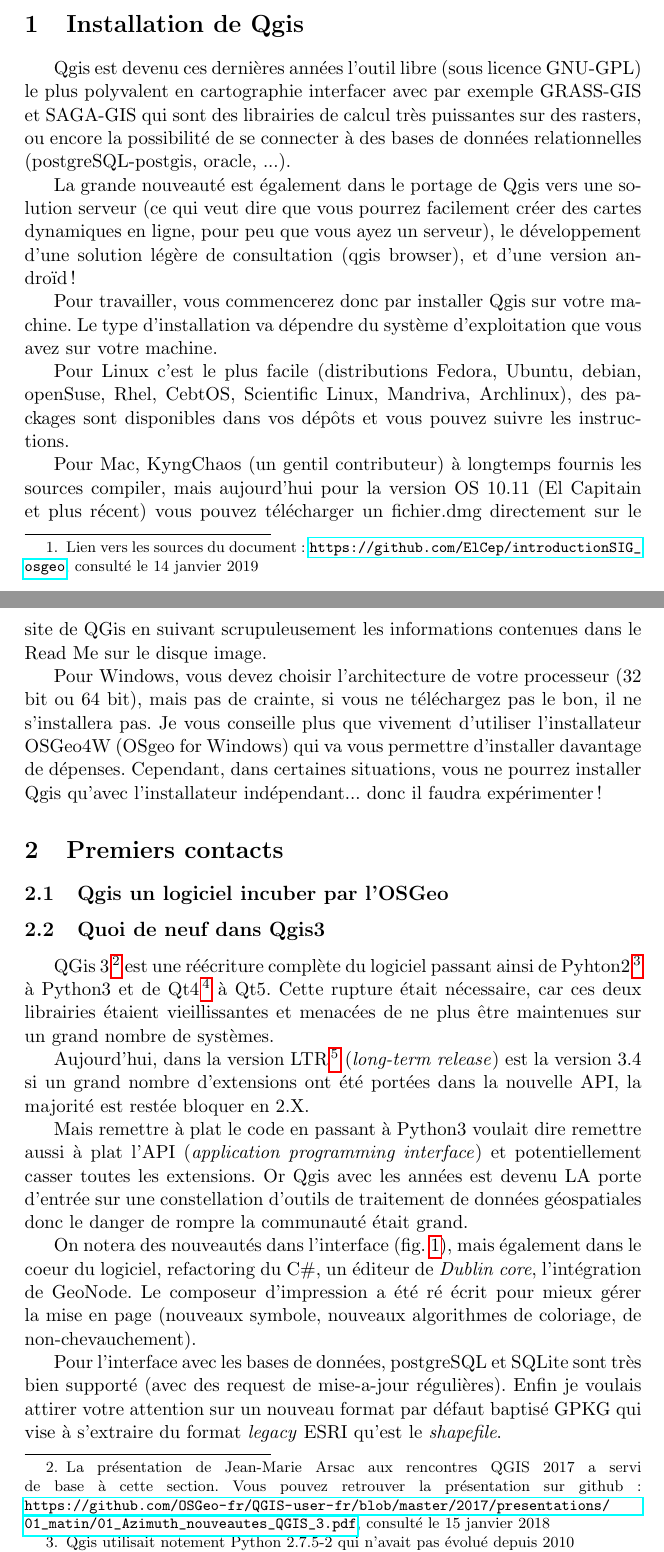
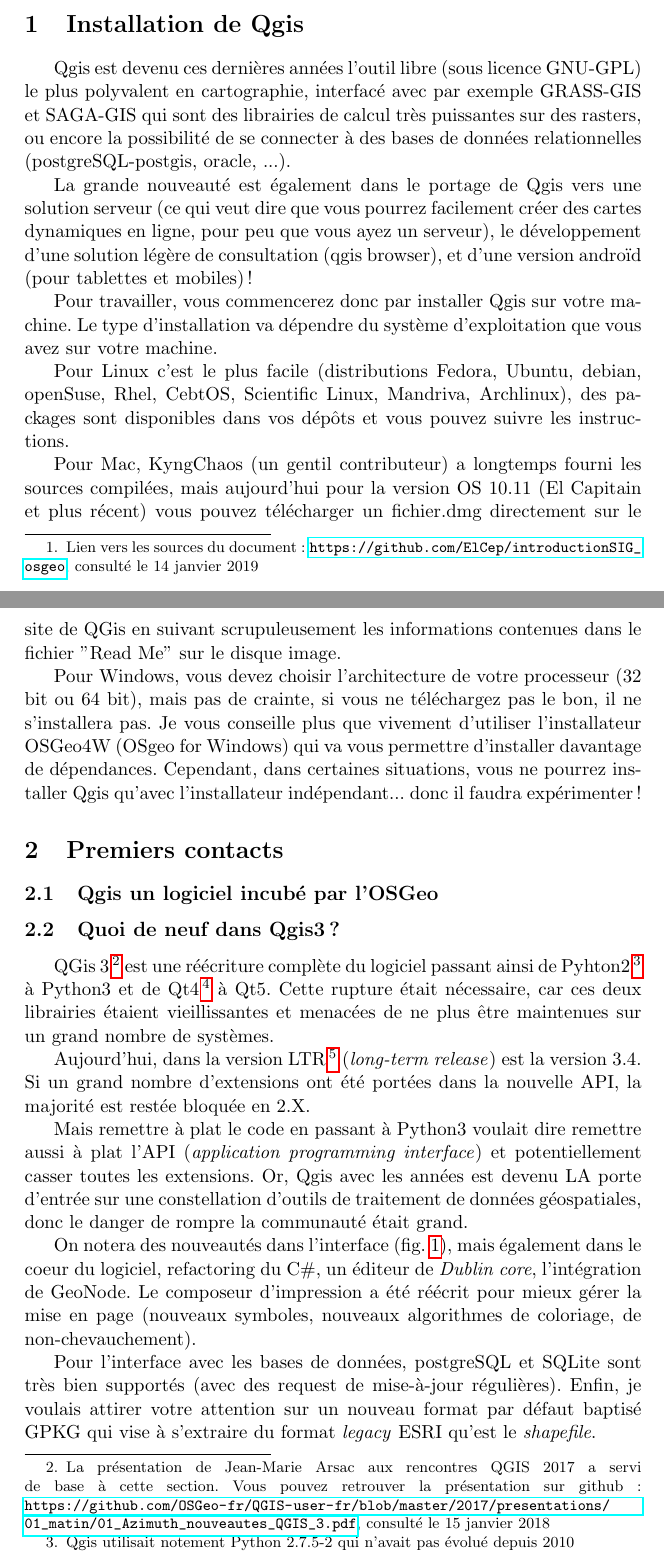
Before and after one commit to ElCep/introductionSIG_osgeo, a LaTeX document (tp_qgis.tex): two parts of pages 1 and 2 of 15, joined at a grey line, cut so that both start at the same text. Compiled offline with pdfLaTeX.

Commit message:
corrected by Rose

```diff
--- a/tp_qgis.tex
+++ b/tp_qgis.tex
@@ -6,7 +6,7 @@
 \usepackage{authblk}
 \usepackage{hyperref}
 \usepackage{subfigure}
-\title{Une (trop) rapide introduction a Qgis}
+\title{Une (trop) rapide introduction à Qgis}
 \author[123]{Etienne Delay}
 \affil[1]{1 CIRAD UPR GREEN, F-34398 Montpellier, France}
 \affil[2]{GREEN, CIRAD, Univ. Montpellier, Montpellier France}
@@ -17,31 +17,31 @@
 \maketitle
 Ce document est disponible sur github\footnote{Lien vers les sources du document : \url{https://github.com/ElCep/introductionSIG_osgeo}, consulté le 14 janvier 2019}
 \section{Installation de Qgis}
-  Qgis est devenu ces dernières années l'outil libre (sous licence GNU-GPL) le plus polyvalent en cartographie interfacer avec par exemple GRASS-GIS et SAGA-GIS qui sont des librairies de calcul très puissantes sur des rasters, ou encore la possibilité de se connecter à des bases de données relationnelles (postgreSQL-postgis, oracle, ...).
+  Qgis est devenu ces dernières années l'outil libre (sous licence GNU-GPL) le plus polyvalent en cartographie, interfacé avec par exemple GRASS-GIS et SAGA-GIS qui sont des librairies de calcul très puissantes sur des rasters, ou encore la possibilité de se connecter à des bases de données relationnelles (postgreSQL-postgis, oracle, ...).
 
-  La grande nouveauté est également dans le portage de Qgis vers une solution serveur (ce qui veut dire que vous pourrez facilement créer des cartes dynamiques en ligne, pour peu que vous ayez un serveur), le développement d'une solution légère de consultation (qgis browser), et d'une version androïd !
+  La grande nouveauté est également dans le portage de Qgis vers une solution serveur (ce qui veut dire que vous pourrez facilement créer des cartes dynamiques en ligne, pour peu que vous ayez un serveur), le développement d'une solution légère de consultation (qgis browser), et d'une version androïd (pour tablettes et mobiles) !
 
   Pour travailler, vous commencerez donc par installer Qgis sur votre machine. Le type d'installation va dépendre du système d'exploitation que vous avez sur votre machine.
 
   Pour Linux c'est le plus facile (distributions Fedora, Ubuntu, debian, openSuse, Rhel, CebtOS, Scientific Linux, Mandriva, Archlinux), des packages sont disponibles dans vos dépôts et vous pouvez suivre les instructions.
 
-  Pour Mac, KyngChaos (un gentil contributeur) à longtemps fournis les sources compiler, mais aujourd'hui pour la version OS 10.11 (El Capitain et plus récent) vous pouvez télécharger un fichier.dmg directement sur le site de QGis en suivant scrupuleusement les informations contenues dans le Read Me sur le disque image.
+  Pour Mac, KyngChaos (un gentil contributeur) a longtemps fourni les sources compilées, mais aujourd'hui pour la version OS 10.11 (El Capitain et plus récent) vous pouvez télécharger un fichier.dmg directement sur le site de QGis en suivant scrupuleusement les informations contenues dans le fichier "Read Me" sur le disque image.
 
-  Pour Windows, vous devez choisir l'architecture de votre processeur (32 bit ou 64 bit), mais pas de crainte, si vous ne téléchargez pas le bon, il ne s'installera pas. Je vous conseille plus que vivement d'utiliser l'installateur OSGeo4W (OSgeo for Windows) qui va vous permettre d'installer davantage de dépenses. Cependant, dans certaines situations, vous ne pourrez installer Qgis qu'avec l'installateur indépendant... donc il faudra expérimenter!
+  Pour Windows, vous devez choisir l'architecture de votre processeur (32 bit ou 64 bit), mais pas de crainte, si vous ne téléchargez pas le bon, il ne s'installera pas. Je vous conseille plus que vivement d'utiliser l'installateur OSGeo4W (OSgeo for Windows) qui va vous permettre d'installer davantage de dépendances. Cependant, dans certaines situations, vous ne pourrez installer Qgis qu'avec l'installateur indépendant... donc il faudra expérimenter!
 
 \section{Premiers contacts}
-  \subsection{Qgis un logiciel incuber par l'OSGeo}
+  \subsection{Qgis un logiciel incubé par l'OSGeo}
 
-  \subsection{Quoi de neuf dans Qgis3}
-  QGis 3\footnote{La présentation de Jean-Marie Arsac aux rencontres QGIS 2017 a servi de base à cette section. Vous pouvez retrouver la présentation sur github : \url{https://github.com/OSGeo-fr/QGIS-user-fr/blob/master/2017/presentations/01_matin/01_Azimuth_nouveautes_QGIS_3.pdf}, consulté le 15 janvier 2018} est une réécriture complète du logiciel passant ainsi de Pyhton2\footnote{Qgis utilisait notement Python 2.7.5-2 qui n'avait pas évolué depuis 2010} à Python3 et de Qt4\footnote{Qt4 était problématique sur MacOS et les dériver de Debian, tendis que Qt5 est bien mieux supporté et tire parti des écrans rétina, et support la mobilité} à Qt5. Cette rupture était nécessaire, car ces deux librairies étaient vieillissantes et menacées de ne plus être maintenues sur un grand nombre de systèmes.
+  \subsection{Quoi de neuf dans Qgis3 ?}
+  QGis 3\footnote{La présentation de Jean-Marie Arsac aux rencontres QGIS 2017 a servi de base à cette section. Vous pouvez retrouver la présentation sur github : \url{https://github.com/OSGeo-fr/QGIS-user-fr/blob/master/2017/presentations/01_matin/01_Azimuth_nouveautes_QGIS_3.pdf}, consulté le 15 janvier 2018} est une réécriture complète du logiciel passant ainsi de Pyhton2\footnote{Qgis utilisait notement Python 2.7.5-2 qui n'avait pas évolué depuis 2010} à Python3 et de Qt4\footnote{Qt4 était problématique sur MacOS et les dérivés de Debian, tandis que Qt5 est bien mieux supporté et tire partie des écrans rétina, et supporte la mobilité} à Qt5. Cette rupture était nécessaire, car ces deux librairies étaient vieillissantes et menacées de ne plus être maintenues sur un grand nombre de systèmes.
 
-  Aujourd’hui, dans la version LTR\footnote{Vous pouvez jeter un coup d'oeil sur la Road Map du projet QGIS : \url{https://www.qgis.org/en/site/getinvolved/development/roadmap.html} consulté le 15 janvier.} (\textit{long-term release}) est la version 3.4 si un grand nombre d'extensions ont été portées dans la nouvelle API, la majorité est restée bloquer en 2.X.
+  Aujourd’hui, dans la version LTR\footnote{Vous pouvez jeter un coup d'oeil sur la Road Map du projet QGIS : \url{https://www.qgis.org/en/site/getinvolved/development/roadmap.html} consulté le 15 janvier.} (\textit{long-term release}) est la version 3.4. Si un grand nombre d'extensions ont été portées dans la nouvelle API, la majorité est restée bloquée en 2.X.
 
-  Mais remettre à plat le code en passant à Python3 voulait dire remettre aussi à plat l'API (\textit{application programming interface}) et potentiellement casser toutes les extensions. Or Qgis avec les années est devenu LA porte d'entrée sur une constellation d'outils de traitement de données géospatiales donc le danger de rompre la communauté était grand.
+  Mais remettre à plat le code en passant à Python3 voulait dire remettre aussi à plat l'API (\textit{application programming interface}) et potentiellement casser toutes les extensions. Or, Qgis avec les années est devenu LA porte d'entrée sur une constellation d'outils de traitement de données géospatiales, donc le danger de rompre la communauté était grand.
 
-  On notera des nouveautés dans l'interface (fig. \ref{fig:qgis3-interfaces}), mais également dans le coeur du logiciel, refactoring du C\#, un éditeur de \textit{Dublin core}, l'intégration de GeoNode. Le composeur d'impression a été ré écrit pour mieux gérer la mise en page (nouveaux symbole, nouveaux algorithmes de coloriage, de non-chevauchement).
+  On notera des nouveautés dans l'interface (fig. \ref{fig:qgis3-interfaces}), mais également dans le coeur du logiciel, refactoring du C\#, un éditeur de \textit{Dublin core}, l'intégration de GeoNode. Le composeur d'impression a été réécrit pour mieux gérer la mise en page (nouveaux symboles, nouveaux algorithmes de coloriage, de non-chevauchement).
 
-  Pour l'interface avec les bases de données, postgreSQL et SQLite sont très bien supporté (avec des request de mise-a-jour régulières). Enfin je voulais attirer votre attention sur un nouveau format par défaut baptisé GPKG qui vise à s'extraire du format \textit{legacy} ESRI qu'est le \textit{shapefile}.
+  Pour l'interface avec les bases de données, postgreSQL et SQLite sont très bien supportés (avec des request de mise-à-jour régulières). Enfin, je voulais attirer votre attention sur un nouveau format par défaut baptisé GPKG qui vise à s'extraire du format \textit{legacy} ESRI qu'est le \textit{shapefile}.
   \begin{figure} %%%script issu de script/map_surfaces_viticole_mondiale.R
   \centering
     \subfigure[]{\includegraphics[width=0.45\textwidth]{img/interface_qgis1}\label{fig:qgis31}}
@@ -54,10 +54,10 @@
     \label{fig:qgis3-interfaces}
   \end{figure}
 
-  \subsection{Quelles données sont lisibles?}
+  \subsection{Quelles données sont lisibles ?}
   Vous pouvez afficher et superposer des couches de données rasters et vecteurs dans différents formats et projections sans avoir à faire de conversion dans un format commun. Les formats supportés incluent :
   \begin{itemize}
-    \item les tables spatiales et les vues PostGIS,SpatiaLite, MSSQL Spatial et Oracle Spatial, les formats vecteurs supportés par la bibliothèque OGR installée, ce qui inclut les Shapefiles ESRI , MapInfo, SDTS, GML et beaucoup d’autres, voir section les données vectorielles.
+    \item les tables spatiales et les vues PostGIS, SpatiaLite, MSSQL Spatial et Oracle Spatial, les formats vecteurs supportés par la bibliothèque OGR installée, ce qui inclut les Shapefiles ESRI , MapInfo, SDTS, GML et beaucoup d’autres, voir section les données vectorielles.
     \item les formats raster supportés par la bibliothèque GDAL (Geospatial Data Abstraction Library) tels que GeoTiff, Erdas img., ArcInfo ascii grid, JPEG, PNG et beaucoup d’autres, voir section Les données raster.
     \item les outils de Traitements QGIS pour lancer, depuis QGIS, des centaines d’algorithmes natifs ou provenant d’applications tierces, voir section Introduction du chapitre sur les Outils de traitements.
     \item les formats raster et vecteurs provenant des bases de données GRASS.
```
Also changed, not shown: tp_qgis.pdf, tp_qgis.tex (36 more changed lines).
